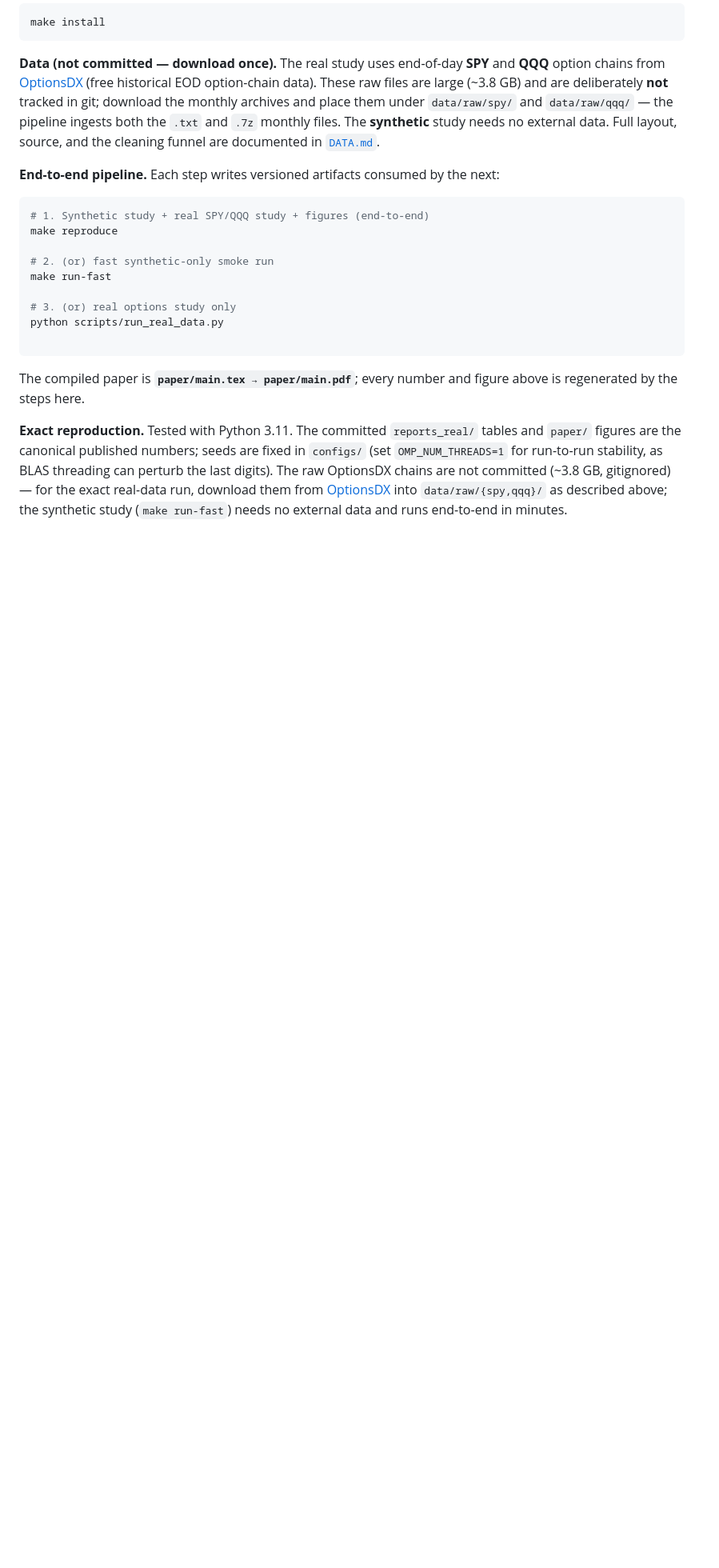
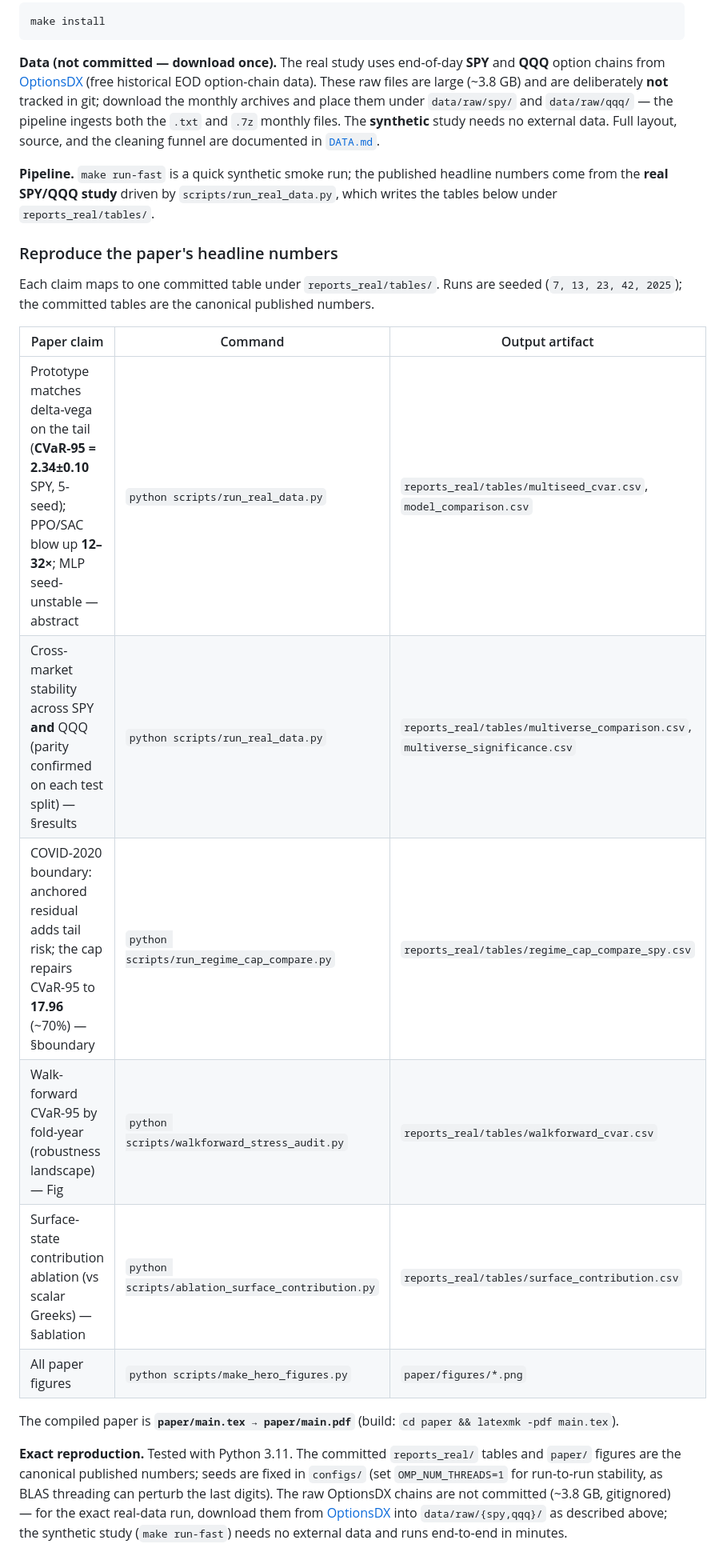
Before and after one commit to nl2992/ICAIF_interpretable-vol-surface-hedger, a Markdown page: README.md, the part around the change. Shown at 80% size. Drawn GitHub-style; blank space fills up the shorter version.

Commit message:
docs: coherent reproducibility narrative + headline number-to-command mapping

````diff
--- a/README.md
+++ b/README.md
@@ -234,20 +234,24 @@ EOD option-chain data). These raw files are large (~3.8 GB) and are deliberately
 monthly files. The **synthetic** study needs no external data. Full layout, source,
 and the cleaning funnel are documented in [`DATA.md`](DATA.md).
 
-**End-to-end pipeline.** Each step writes versioned artifacts consumed by the next:
+**Pipeline.** `make run-fast` is a quick synthetic smoke run; the published headline
+numbers come from the **real SPY/QQQ study** driven by `scripts/run_real_data.py`, which
+writes the tables below under `reports_real/tables/`.
 
-```bash
-# 1. Synthetic study + real SPY/QQQ study + figures (end-to-end)
-make reproduce
+### Reproduce the paper's headline numbers
 
-# 2. (or) fast synthetic-only smoke run
-make run-fast
+Each claim maps to one committed table under `reports_real/tables/`. Runs are seeded
+(`7, 13, 23, 42, 2025`); the committed tables are the canonical published numbers.
 
-# 3. (or) real options study only
-python scripts/run_real_data.py
+| Paper claim | Command | Output artifact |
+| --- | --- | --- |
+| Prototype matches delta-vega on the tail (**CVaR-95 = 2.34±0.10** SPY, 5-seed); PPO/SAC blow up **12–32×**; MLP seed-unstable — abstract | `python scripts/run_real_data.py` | `reports_real/tables/multiseed_cvar.csv`, `model_comparison.csv` |
+| Cross-market stability across SPY **and** QQQ (parity confirmed on each test split) — §results | `python scripts/run_real_data.py` | `reports_real/tables/multiverse_comparison.csv`, `multiverse_significance.csv` |
+| COVID-2020 boundary: anchored residual adds tail risk; the cap repairs CVaR-95 to **17.96** (~70%) — §boundary | `python scripts/run_regime_cap_compare.py` | `reports_real/tables/regime_cap_compare_spy.csv` |
+| Walk-forward CVaR-95 by fold-year (robustness landscape) — Fig | `python scripts/walkforward_stress_audit.py` | `reports_real/tables/walkforward_cvar.csv` |
+| Surface-state contribution ablation (vs scalar Greeks) — §ablation | `python scripts/ablation_surface_contribution.py` | `reports_real/tables/surface_contribution.csv` |
+| All paper figures | `python scripts/make_hero_figures.py` | `paper/figures/*.png` |
 
-```
-
-The compiled paper is **`paper/main.tex → paper/main.pdf`**; every number and figure above is regenerated by the steps here.
+The compiled paper is **`paper/main.tex → paper/main.pdf`** (build: `cd paper && latexmk -pdf main.tex`).
 
 **Exact reproduction.** Tested with Python 3.11. The committed `reports_real/` tables and `paper/` figures are the canonical published numbers; seeds are fixed in `configs/` (set `OMP_NUM_THREADS=1` for run-to-run stability, as BLAS threading can perturb the last digits). The raw OptionsDX chains are not committed (~3.8 GB, gitignored) — for the exact real-data run, download them from [OptionsDX](https://www.optionsdx.com/) into `data/raw/{spy,qqq}/` as described above; the synthetic study (`make run-fast`) needs no external data and runs end-to-end in minutes.
````
